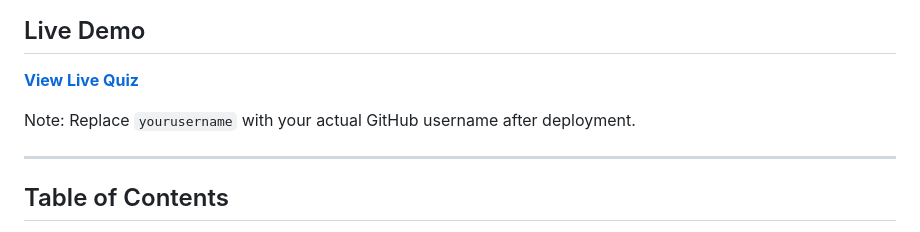
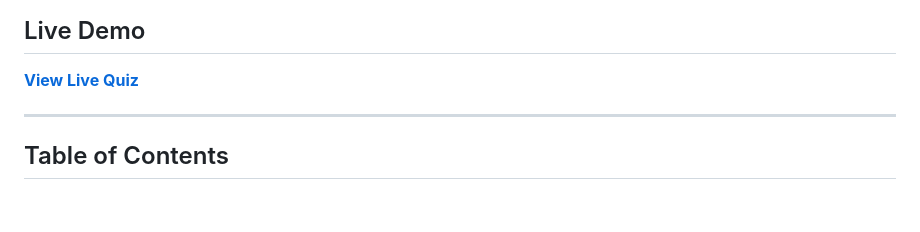
Before and after one commit to LiamIbbo/90s-house-music-quiz, a Markdown page: README.md, the part around the change. Drawn GitHub-style; blank space fills up the shorter version.

Commit message:
Update README to remove deployment note
Removed note about replacing username after deployment.

```diff
--- a/README.md
+++ b/README.md
@@ -5,8 +5,6 @@ An interactive web-based quiz application that tests users' knowledge of 90's ho
 ## Live Demo
 
 **[View Live Quiz](https://liamupnorth.github.io/90s-house-music-quiz/)**
-
-Note: Replace `yourusername` with your actual GitHub username after deployment.
 
 ---
 
```
